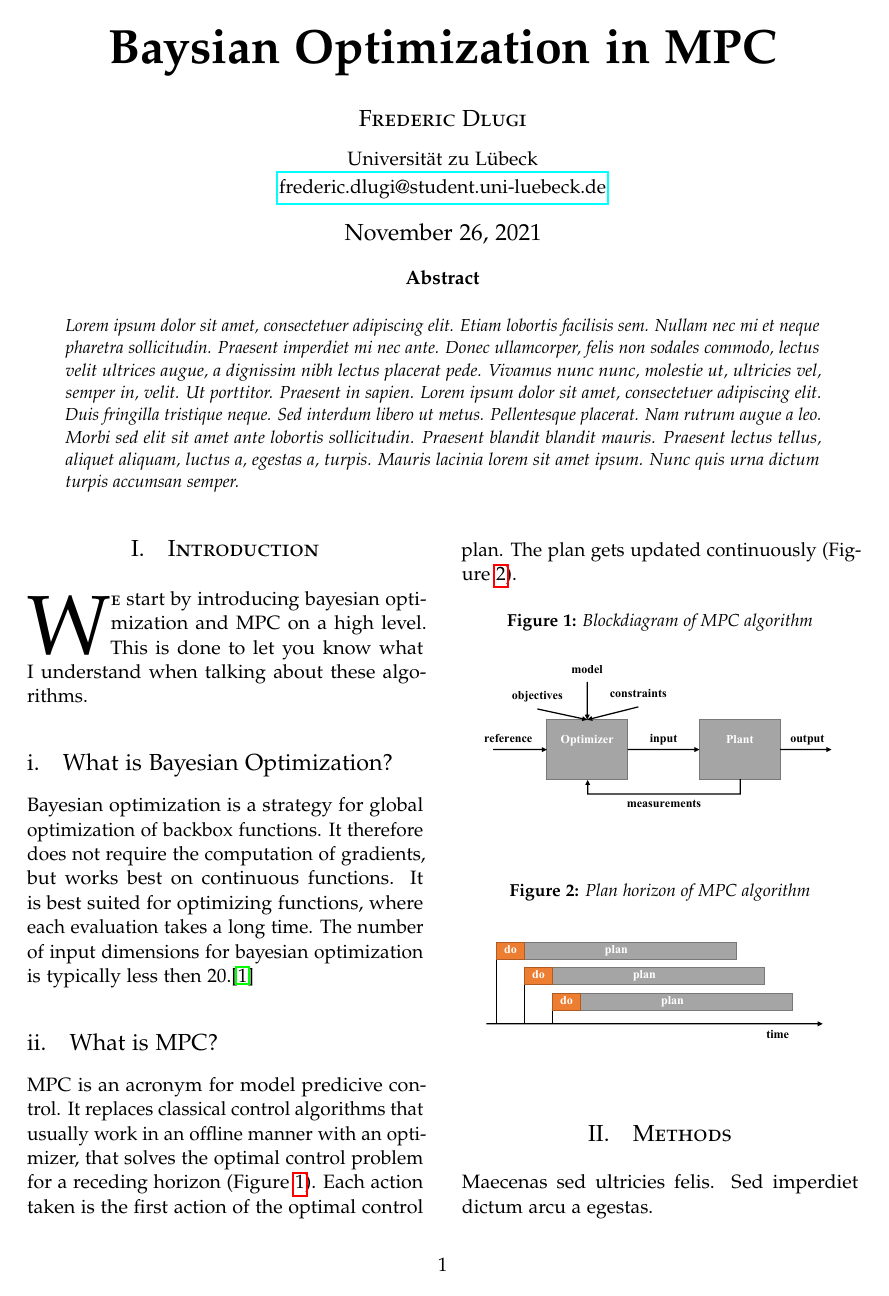
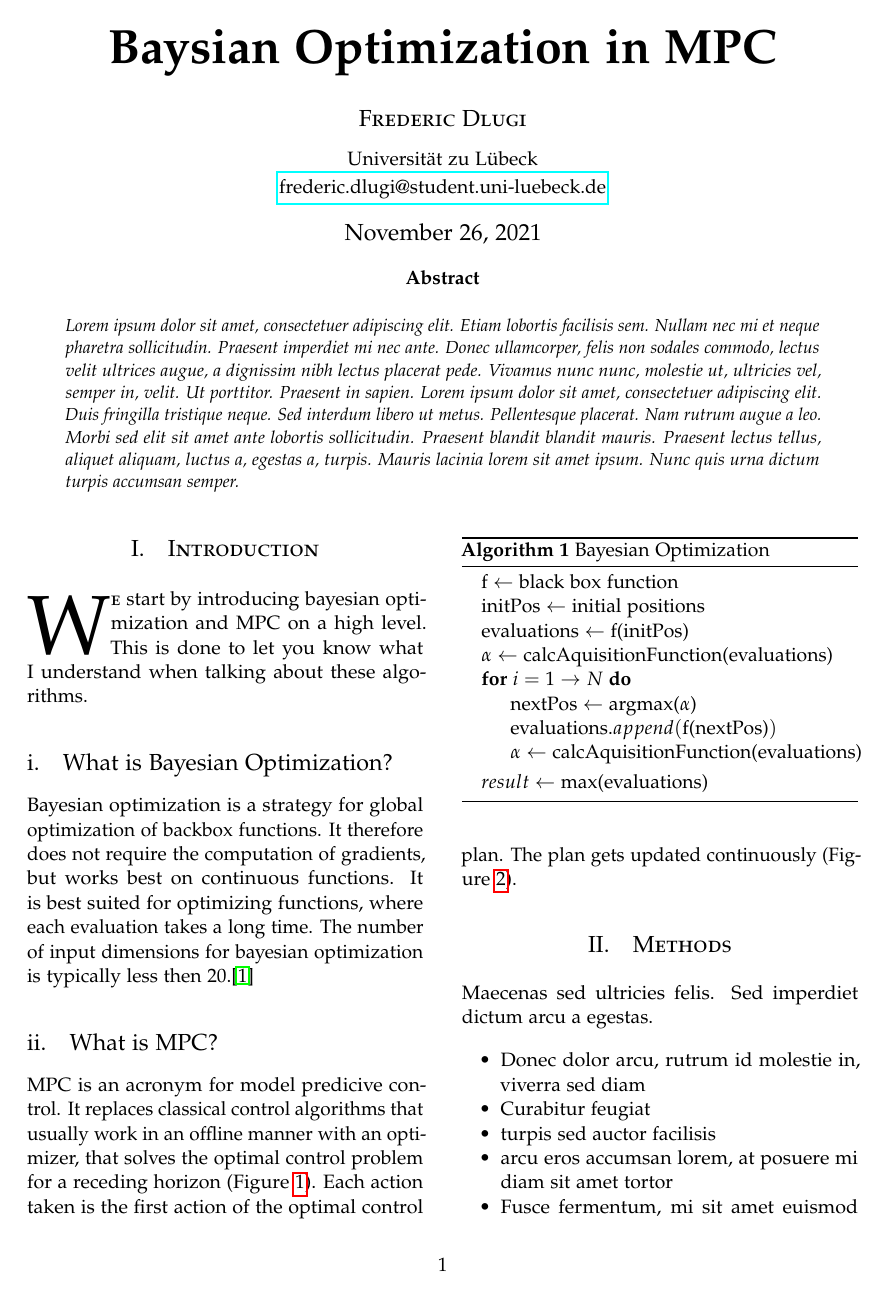
Before and after one commit to FredericDlugi/bo-mpc, a LaTeX paper (paper.tex): page 1 of 3. Compiled offline with pdfLaTeX.

```diff
--- a/paper.tex
+++ b/paper.tex
@@ -36,6 +36,9 @@
 \usepackage{booktabs} % Horizontal rules in tables
 
 \usepackage{lettrine} % The lettrine is the first enlarged letter at the beginning of the text
+\usepackage{algorithm}
+\usepackage[noend]{algpseudocode}
+\usepackage{amsmath}
 
 \usepackage{enumitem} % Customized lists
 \setlist[itemize]{noitemsep} % Make itemize lists more compact
@@ -107,6 +110,22 @@
 It therefore does not require the computation of gradients, but works best on continuous functions.
 It is best suited for optimizing functions, where each evaluation takes a long time.
 The number of input dimensions for bayesian optimization is typically less then $20$.\cite{frazier2018tutorial}
+
+\begin{algorithm}
+    \caption{Bayesian Optimization}
+    \begin{algorithmic}
+        \State $\text{f} \gets \text{black box function}$
+        \State $\text{initPos} \gets \text{initial positions}$
+        \State $\text{evaluations} \gets \text{f(initPos)}$
+        \State $\alpha \gets \text{calcAquisitionFunction(evaluations)}$
+        \For{$i= 1 \to N$}
+            \State $\text{nextPos} \gets \text{argmax(}\alpha\text{)}$
+            \State $\text{evaluations}.append(\text{f(nextPos)})$
+            \State $\alpha \gets \text{calcAquisitionFunction(evaluations)}$
+        \EndFor
+        \State $result \gets \text{max(evaluations)}$
+    \end{algorithmic}
+\end{algorithm}
 
 \subsection{What is MPC?}
 MPC is an acronym for model predicive control.
```
Also changed, not shown: refs.bib (+8 -0 lines), bao2021performance.pdf (deleted), gharib2021multi.pdf (deleted), lu2020mpc.pdf (deleted), paper.pdf, papers/frazier2018tutorial.pdf (renamed from frazier2018tutorial.pdf), 11 other files.
